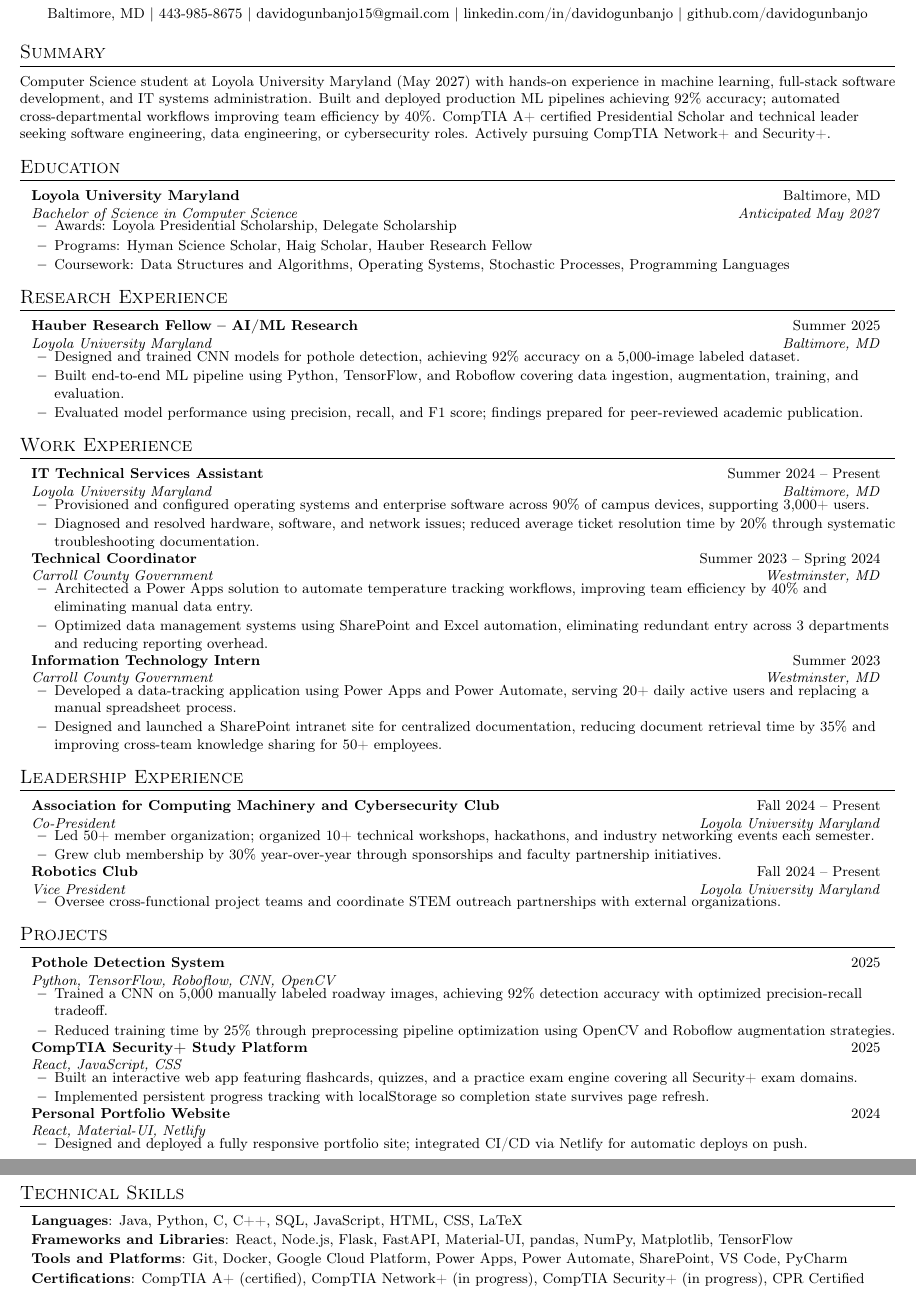
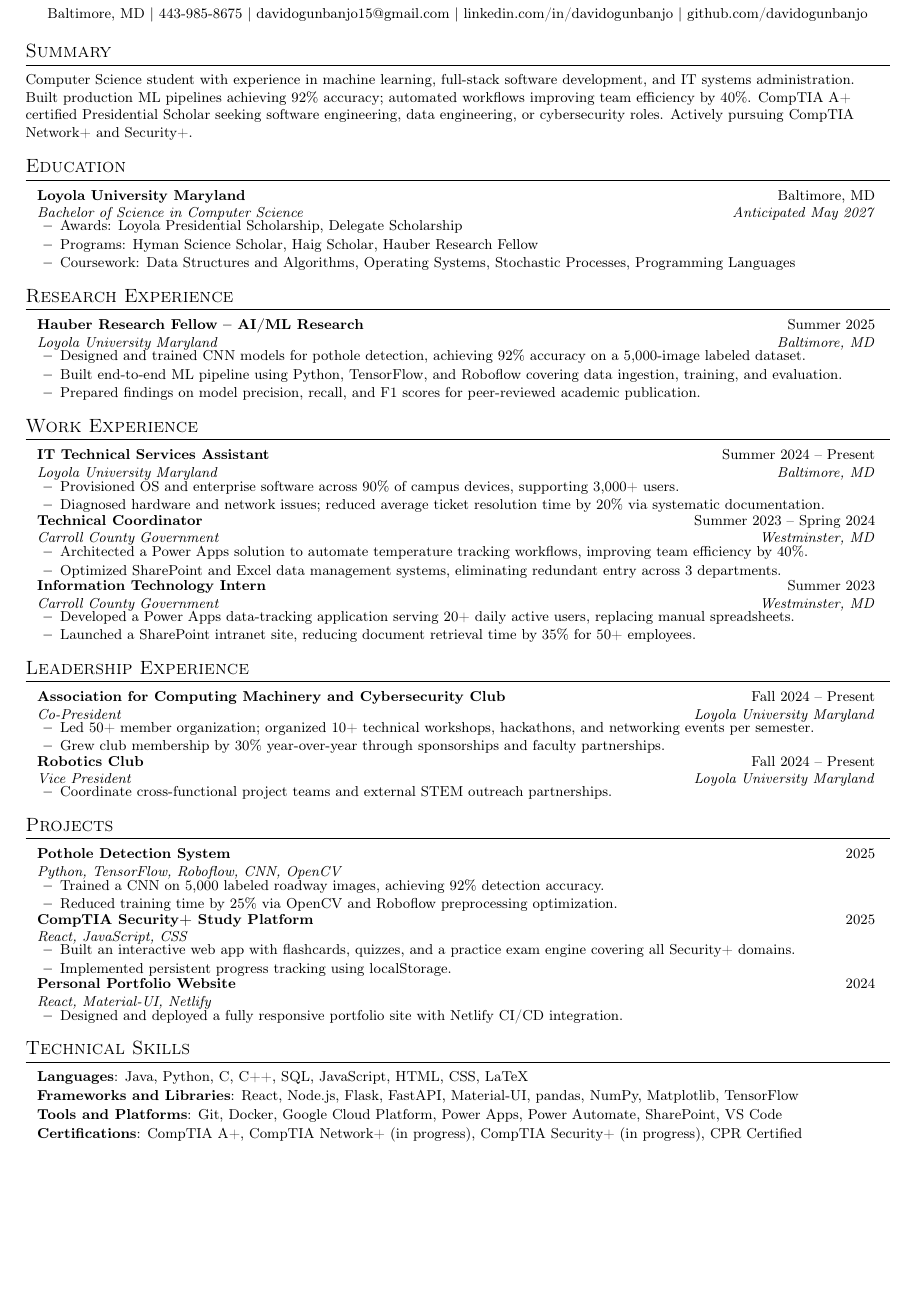
Before and after one commit to DeReals/RESUME, a LaTeX CV (resume.tex): two parts of pages 1 and 2 of 2 before the commit and part of the page after it, the two joined at a grey line, cut so that both start at the same text, the shorter picture padded with empty space. Compiled offline with pdfLaTeX.

Commit message:
Revise resume layout and enhance content clarity
Updated resume formatting and content for clarity and readability. Adjusted margin settings, improved section formatting, and refined bullet points for conciseness.

```diff
--- a/resume.tex
+++ b/resume.tex
@@ -24,11 +24,11 @@
 \renewcommand{\headrulewidth}{0pt}
 \renewcommand{\footrulewidth}{0pt}
 
-% Tight margins to fit one page
-\addtolength{\oddsidemargin}{-0.55in}
-\addtolength{\evensidemargin}{-0.55in}
-\addtolength{\textwidth}{1.1in}
-\addtolength{\topmargin}{-.6in}
+% Relaxed margins for better readability
+\addtolength{\oddsidemargin}{-0.5in}
+\addtolength{\evensidemargin}{-0.5in}
+\addtolength{\textwidth}{1.0in}
+\addtolength{\topmargin}{-0.6in}
 \addtolength{\textheight}{1.2in}
 
 \urlstyle{same}
@@ -37,9 +37,9 @@
 \setlength{\tabcolsep}{0in}
 \setlength{\parskip}{0pt}
 
-% Section formatting -- ATS reads simple ruled sections well
+% Section formatting
 \titleformat{\section}{
-  \vspace{-5pt}\scshape\raggedright\large
+  \vspace{-4pt}\scshape\raggedright\large
 }{}{0em}{}[\color{black}\titlerule\vspace{-4pt}]
 
 \pdfgentounicode=1
@@ -50,13 +50,12 @@
   \item\small{#1\vspace{-2pt}}
 }
 
-% Two-line subheading using tabularx -- ATS safe since it's single-column content
 \newcommand{\resumeSubheading}[4]{
   \vspace{-1pt}\item
     \begin{tabular*}{0.97\textwidth}[t]{l@{\extracolsep{\fill}}r}
       \textbf{#1} & \small#2 \\
       \textit{\small#3} & \textit{\small#4} \\
-    \end{tabular*}\vspace{-6pt}
+    \end{tabular*}\vspace{-5pt}
 }
 
 \newcommand{\resumeSubHeadingListStart}{\begin{itemize}[leftmargin=0.1in, label={}]}
@@ -81,10 +79,9 @@
 \vspace{-6pt}
 
 %-----------SUMMARY-----------
-% ATS TIP: Summary with keywords the job posting uses
 \section{Summary}
 \small{
-Computer Science student at Loyola University Maryland (May 2027) with hands-on experience in machine learning, full-stack software development, and IT systems administration. Built and deployed production ML pipelines achieving 92\% accuracy; automated cross-departmental workflows improving team efficiency by 40\%. CompTIA A+ certified Presidential Scholar and technical leader seeking software engineering, data engineering, or cybersecurity roles. Actively pursuing CompTIA Network+ and Security+.
+Computer Science student with experience in machine learning, full-stack software development, and IT systems administration. Built production ML pipelines achieving 92\% accuracy; automated workflows improving team efficiency by 40\%. CompTIA A+ certified Presidential Scholar seeking software engineering, data engineering, or cybersecurity roles. Actively pursuing CompTIA Network+ and Security+.
 }
 \vspace{-2pt}
 
@@ -109,8 +106,8 @@ Computer Science student at Loyola University Maryland (May 2027) with hands-on
       {Loyola University Maryland}{Baltimore, MD}
       \resumeItemListStart
         \resumeItem{Designed and trained CNN models for pothole detection, achieving 92\% accuracy on a 5,000-image labeled dataset.}
-        \resumeItem{Built end-to-end ML pipeline using Python, TensorFlow, and Roboflow covering data ingestion, augmentation, training, and evaluation.}
-        \resumeItem{Evaluated model performance using precision, recall, and F1 score; findings prepared for peer-reviewed academic publication.}
+        \resumeItem{Built end-to-end ML pipeline using Python, TensorFlow, and Roboflow covering data ingestion, training, and evaluation.}
+        \resumeItem{Prepared findings on model precision, recall, and F1 scores for peer-reviewed academic publication.}
       \resumeItemListEnd
   \resumeSubHeadingListEnd
 
@@ -122,24 +119,24 @@ Computer Science student at Loyola University Maryland (May 2027) with hands-on
       {IT Technical Services Assistant}{Summer 2024 -- Present}
       {Loyola University Maryland}{Baltimore, MD}
       \resumeItemListStart
-        \resumeItem{Provisioned and configured operating systems and enterprise software across 90\% of campus devices, supporting 3,000+ users.}
-        \resumeItem{Diagnosed and resolved hardware, software, and network issues; reduced average ticket resolution time by 20\% through systematic troubleshooting documentation.}
+        \resumeItem{Provisioned OS and enterprise software across 90\% of campus devices, supporting 3,000+ users.}
+        \resumeItem{Diagnosed hardware and network issues; reduced average ticket resolution time by 20\% via systematic documentation.}
       \resumeItemListEnd
 
     \resumeSubheading
       {Technical Coordinator}{Summer 2023 -- Spring 2024}
       {Carroll County Government}{Westminster, MD}
       \resumeItemListStart
-        \resumeItem{Architected a Power Apps solution to automate temperature tracking workflows, improving team efficiency by 40\% and eliminating manual data entry.}
-        \resumeItem{Optimized data management systems using SharePoint and Excel automation, eliminating redundant entry across 3 departments and reducing reporting overhead.}
+        \resumeItem{Architected a Power Apps solution to automate temperature tracking workflows, improving team efficiency by 40\%.}
+        \resumeItem{Optimized SharePoint and Excel data management systems, eliminating redundant entry across 3 departments.}
       \resumeItemListEnd
 
     \resumeSubheading
       {Information Technology Intern}{Summer 2023}
       {Carroll County Government}{Westminster, MD}
       \resumeItemListStart
-        \resumeItem{Developed a data-tracking application using Power Apps and Power Automate, serving 20+ daily active users and replacing a manual spreadsheet process.}
-        \resumeItem{Designed and launched a SharePoint intranet site for centralized documentation, reducing document retrieval time by 35\% and improving cross-team knowledge sharing for 50+ employees.}
+        \resumeItem{Developed a Power Apps data-tracking application serving 20+ daily active users, replacing manual spreadsheets.}
+        \resumeItem{Launched a SharePoint intranet site, reducing document retrieval time by 35\% for 50+ employees.}
       \resumeItemListEnd
 
   \resumeSubHeadingListEnd
@@ -152,15 +149,15 @@ Computer Science student at Loyola University Maryland (May 2027) with hands-on
       {Association for Computing Machinery and Cybersecurity Club}{Fall 2024 -- Present}
       {Co-President}{Loyola University Maryland}
       \resumeItemListStart
-        \resumeItem{Led 50+ member organization; organized 10+ technical workshops, hackathons, and industry networking events each semester.}
-        \resumeItem{Grew club membership by 30\% year-over-year through sponsorships and faculty partnership initiatives.}
+        \resumeItem{Led 50+ member organization; organized 10+ technical workshops, hackathons, and networking events per semester.}
+        \resumeItem{Grew club membership by 30\% year-over-year through sponsorships and faculty partnerships.}
       \resumeItemListEnd
 
     \resumeSubheading
       {Robotics Club}{Fall 2024 -- Present}
       {Vice President}{Loyola University Maryland}
       \resumeItemListStart
-        \resumeItem{Oversee cross-functional project teams and coordinate STEM outreach partnerships with external organizations.}
+        \resumeItem{Coordinate cross-functional project teams and external STEM outreach partnerships.}
       \resumeItemListEnd
 
   \resumeSubHeadingListEnd
@@ -173,23 +170,23 @@ Computer Science student at Loyola University Maryland (May 2027) with hands-on
       {Pothole Detection System}{2025}
       {Python, TensorFlow, Roboflow, CNN, OpenCV}{}
       \resumeItemListStart
-        \resumeItem{Trained a CNN on 5,000 manually labeled roadway images, achieving 92\% detection accuracy with optimized precision-recall tradeoff.}
-        \resumeItem{Reduced training time by 25\% through preprocessing pipeline optimization using OpenCV and Roboflow augmentation strategies.}
+        \resumeItem{Trained a CNN on 5,000 labeled roadway images, achieving 92\% detection accuracy.}
+        \resumeItem{Reduced training time by 25\% via OpenCV and Roboflow preprocessing optimization.}
       \resumeItemListEnd
 
     \resumeSubheading
       {CompTIA Security+ Study Platform}{2025}
       {React, JavaScript, CSS}{}
       \resumeItemListStart
-        \resumeItem{Built an interactive web app featuring flashcards, quizzes, and a practice exam engine covering all Security+ exam domains.}
-        \resumeItem{Implemented persistent progress tracking with localStorage so completion state survives page refresh.}
+        \resumeItem{Built an interactive web app with flashcards, quizzes, and a practice exam engine covering all Security+ domains.}
+        \resumeItem{Implemented persistent progress tracking using localStorage.}
       \resumeItemListEnd
 
     \resumeSubheading
       {Personal Portfolio Website}{2024}
       {React, Material-UI, Netlify}{}
       \resumeItemListStart
-        \resumeItem{Designed and deployed a fully responsive portfolio site; integrated CI/CD via Netlify for automatic deploys on push.}
+        \resumeItem{Designed and deployed a fully responsive portfolio site with Netlify CI/CD integration.}
       \resumeItemListEnd
 
   \resumeSubHeadingListEnd
@@ -200,8 +197,8 @@ Computer Science student at Loyola University Maryland (May 2027) with hands-on
     \small{\item{
      \textbf{Languages}{: Java, Python, C, C++, SQL, JavaScript, HTML, CSS, LaTeX} \\[1pt]
      \textbf{Frameworks and Libraries}{: React, Node.js, Flask, FastAPI, Material-UI, pandas, NumPy, Matplotlib, TensorFlow} \\[1pt]
-     \textbf{Tools and Platforms}{: Git, Docker, Google Cloud Platform, Power Apps, Power Automate, SharePoint, VS Code, PyCharm} \\[1pt]
-     \textbf{Certifications}{: CompTIA A+ (certified), CompTIA Network+ (in progress), CompTIA Security+ (in progress), CPR Certified}
+     \textbf{Tools and Platforms}{: Git, Docker, Google Cloud Platform, Power Apps, Power Automate, SharePoint, VS Code} \\[1pt]
+     \textbf{Certifications}{: CompTIA A+, CompTIA Network+ (in progress), CompTIA Security+ (in progress), CPR Certified}
     }}
  \end{itemize}
 
```
Also changed, not shown: resume.tex (1 more changed lines).
